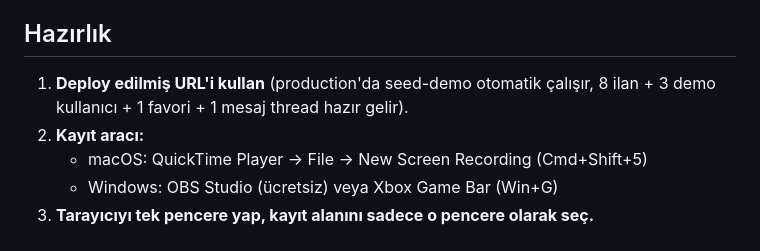
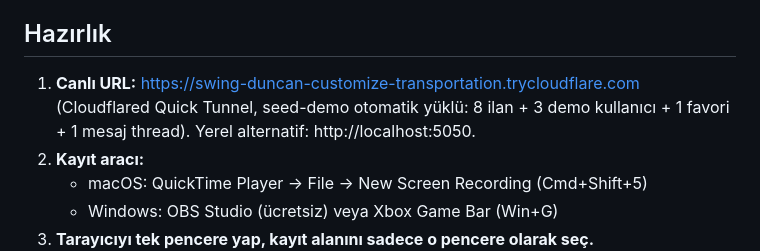
Before and after one commit to DarryHack/ikincielmarket, a Markdown page: docs/demo-senaryosu.md, the part around the change. Drawn GitHub-style.

```diff
--- a/docs/demo-senaryosu.md
+++ b/docs/demo-senaryosu.md
@@ -5,8 +5,9 @@ Aşağıdaki senaryo ~4 dakikalık akıcı bir tur sağlar.
 
 ## Hazırlık
 
-1. **Deploy edilmiş URL'i kullan** (production'da seed-demo otomatik çalışır,
-   8 ilan + 3 demo kullanıcı + 1 favori + 1 mesaj thread hazır gelir).
+1. **Canlı URL:** https://swing-duncan-customize-transportation.trycloudflare.com
+   (Cloudflared Quick Tunnel, seed-demo otomatik yüklü: 8 ilan + 3 demo kullanıcı +
+   1 favori + 1 mesaj thread). Yerel alternatif: http://localhost:5050.
 2. **Kayıt aracı:**
    - macOS: QuickTime Player → File → New Screen Recording (Cmd+Shift+5)
    - Windows: OBS Studio (ücretsiz) veya Xbox Game Bar (Win+G)
```
Also changed, not shown: README.md (+11 -2 lines), docs/deploy.md (+27 -1 lines).
